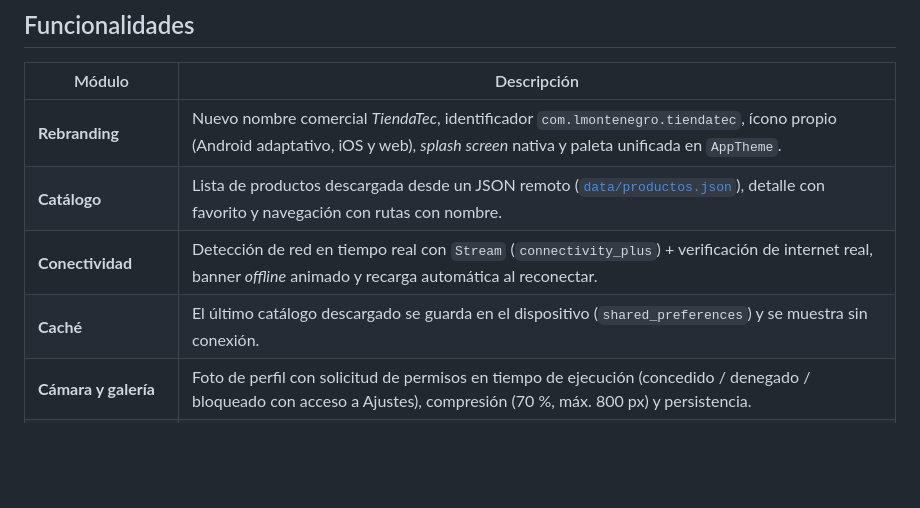
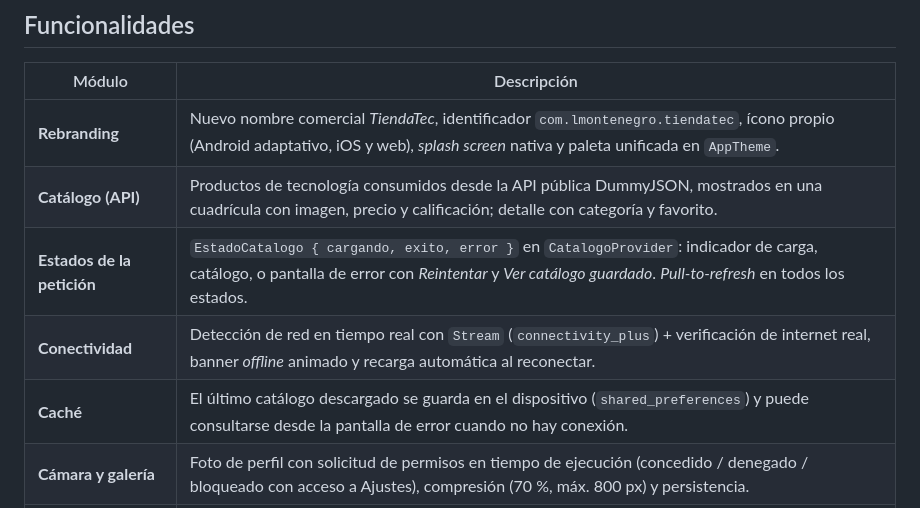
Before and after one commit to lmontenegro-ecotec/appmovil_integradora1, a Markdown page: README.md, the part around one of its changes. Rendered like a GitHub page; blank space fills up the shorter version.

```diff
--- a/README.md
+++ b/README.md
@@ -14,9 +28,10 @@ El estado entregado en la Integradora 1 se conserva en el tag [`v1.0-integradora
 | Módulo | Descripción |
 |---|---|
 | **Rebranding** | Nuevo nombre comercial *TiendaTec*, identificador `com.lmontenegro.tiendatec`, ícono propio (Android adaptativo, iOS y web), *splash screen* nativa y paleta unificada en `AppTheme`. |
-| **Catálogo** | Lista de productos descargada desde un JSON remoto ([`data/productos.json`](data/productos.json)), detalle con favorito y navegación con rutas con nombre. |
+| **Catálogo (API)** | Productos de tecnología consumidos desde la API pública DummyJSON, mostrados en una cuadrícula con imagen, precio y calificación; detalle con categoría y favorito. |
+| **Estados de la petición** | `EstadoCatalogo { cargando, exito, error }` en `CatalogoProvider`: indicador de carga, catálogo, o pantalla de error con *Reintentar* y *Ver catálogo guardado*. *Pull-to-refresh* en todos los estados. |
 | **Conectividad** | Detección de red en tiempo real con `Stream` (`connectivity_plus`) + verificación de internet real, banner *offline* animado y recarga automática al reconectar. |
-| **Caché** | El último catálogo descargado se guarda en el dispositivo (`shared_preferences`) y se muestra sin conexión. |
+| **Caché** | El último catálogo descargado se guarda en el dispositivo (`shared_preferences`) y puede consultarse desde la pantalla de error cuando no hay conexión. |
 | **Cámara y galería** | Foto de perfil con solicitud de permisos en tiempo de ejecución (concedido / denegado / bloqueado con acceso a Ajustes), compresión (70 %, máx. 800 px) y persistencia. |
 | **Notificaciones locales** | Canal nativo Android *"Alertas TiendaTec"* y ajustes iOS; alertas al perder/recuperar la conexión, al marcar un favorito y al cambiar la foto de perfil. |
 
```
Also changed, not shown: other parts of README.md (+36 -13 lines).
